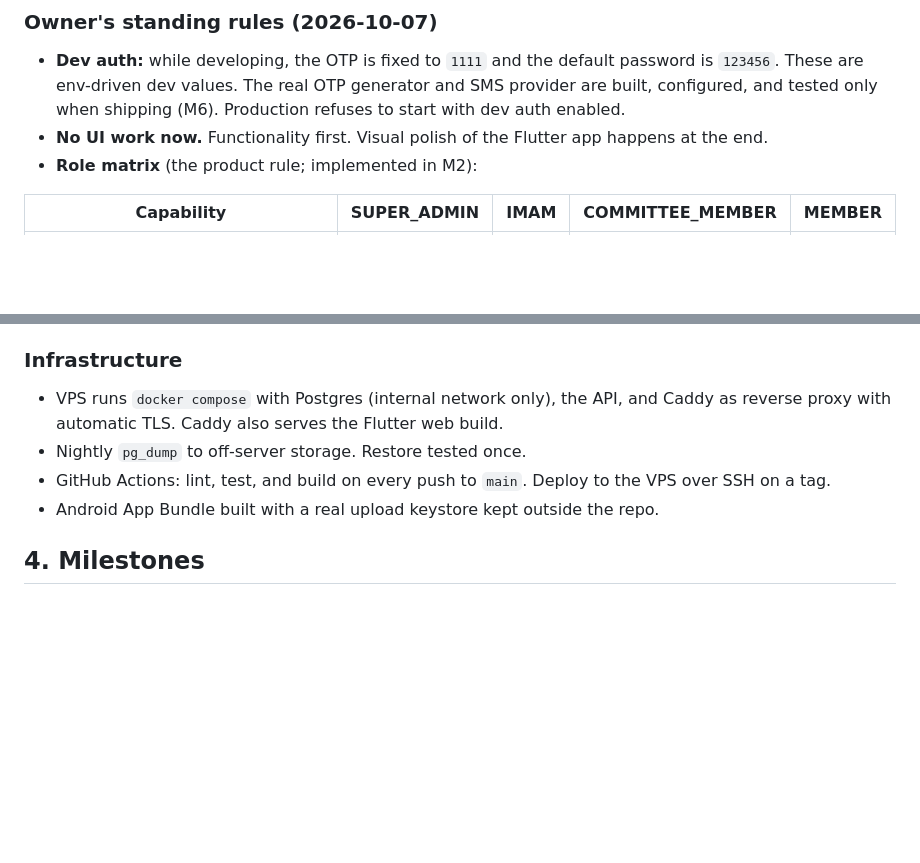
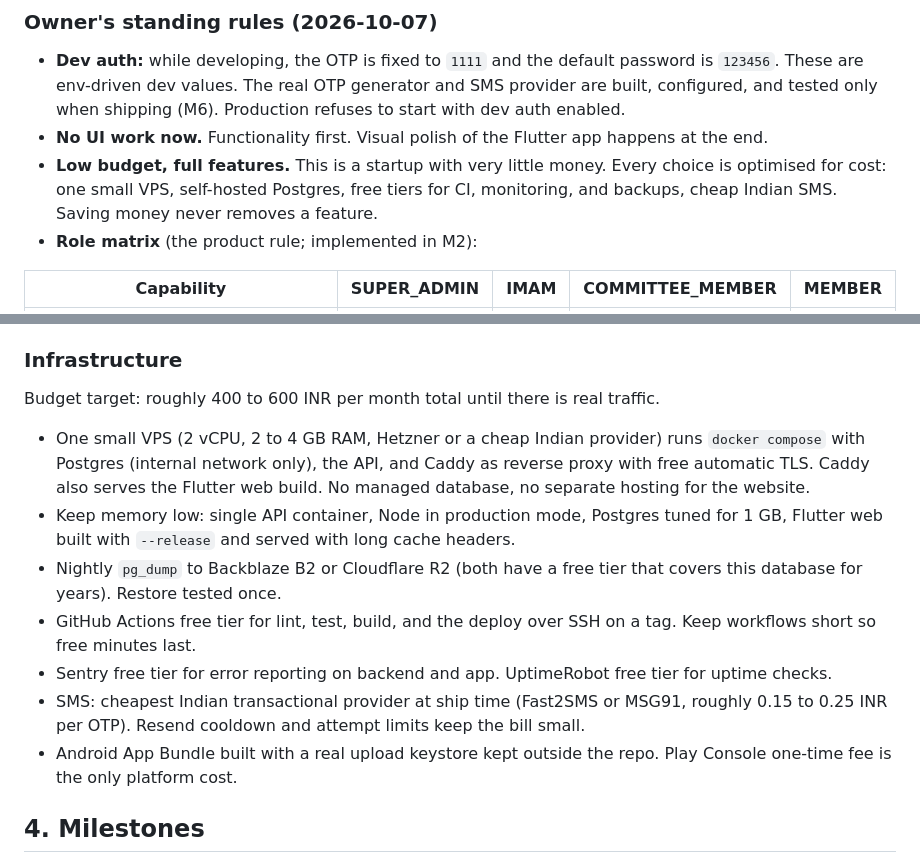
Before and after one commit to DroidNova/masjid-management-system, a Markdown page: docs/IMPROVEMENT_PLAN.md, 2 parts joined by grey strips. Drawn GitHub-style; blank space fills up the shorter version.

Commit message:
Add low-budget rule and cost-conscious infrastructure choices
Co-Authored-By: Claude Fable 5.1 <noreply@anthropic.com>

```diff
--- a/docs/IMPROVEMENT_PLAN.md
+++ b/docs/IMPROVEMENT_PLAN.md
@@ -20,6 +20,7 @@ Deployment goal: website + Android app on Play Store (iOS maybe later), backend
 
 - **Dev auth:** while developing, the OTP is fixed to `1111` and the default password is `123456`. These are env-driven dev values. The real OTP generator and SMS provider are built, configured, and tested only when shipping (M6). Production refuses to start with dev auth enabled.
 - **No UI work now.** Functionality first. Visual polish of the Flutter app happens at the end.
+- **Low budget, full features.** This is a startup with very little money. Every choice is optimised for cost: one small VPS, self-hosted Postgres, free tiers for CI, monitoring, and backups, cheap Indian SMS. Saving money never removes a feature.
 - **Role matrix** (the product rule; implemented in M2):
 
 | Capability | SUPER_ADMIN | IMAM | COMMITTEE_MEMBER | MEMBER |
@@ -108,10 +109,15 @@ Flutter:
 
 ### Infrastructure
 
-- VPS runs `docker compose` with Postgres (internal network only), the API, and Caddy as reverse proxy with automatic TLS. Caddy also serves the Flutter web build.
-- Nightly `pg_dump` to off-server storage. Restore tested once.
-- GitHub Actions: lint, test, and build on every push to `main`. Deploy to the VPS over SSH on a tag.
-- Android App Bundle built with a real upload keystore kept outside the repo.
+Budget target: roughly 400 to 600 INR per month total until there is real traffic.
+
+- One small VPS (2 vCPU, 2 to 4 GB RAM, Hetzner or a cheap Indian provider) runs `docker compose` with Postgres (internal network only), the API, and Caddy as reverse proxy with free automatic TLS. Caddy also serves the Flutter web build. No managed database, no separate hosting for the website.
+- Keep memory low: single API container, Node in production mode, Postgres tuned for 1 GB, Flutter web built with `--release` and served with long cache headers.
+- Nightly `pg_dump` to Backblaze B2 or Cloudflare R2 (both have a free tier that covers this database for years). Restore tested once.
+- GitHub Actions free tier for lint, test, build, and the deploy over SSH on a tag. Keep workflows short so free minutes last.
+- Sentry free tier for error reporting on backend and app. UptimeRobot free tier for uptime checks.
+- SMS: cheapest Indian transactional provider at ship time (Fast2SMS or MSG91, roughly 0.15 to 0.25 INR per OTP). Resend cooldown and attempt limits keep the bill small.
+- Android App Bundle built with a real upload keystore kept outside the repo. Play Console one-time fee is the only platform cost.
 
 ## 4. Milestones
 
```
